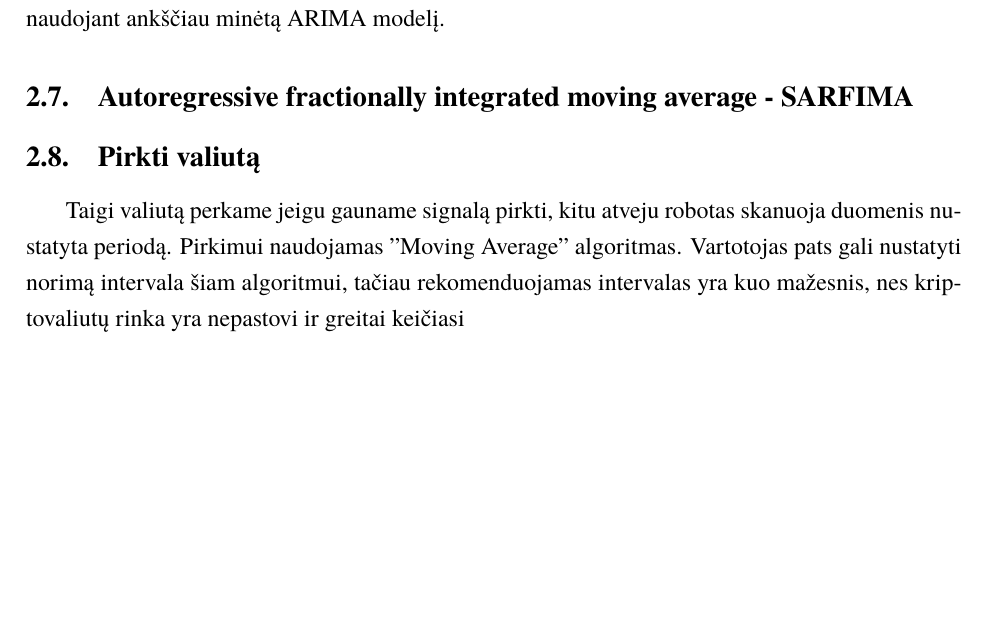
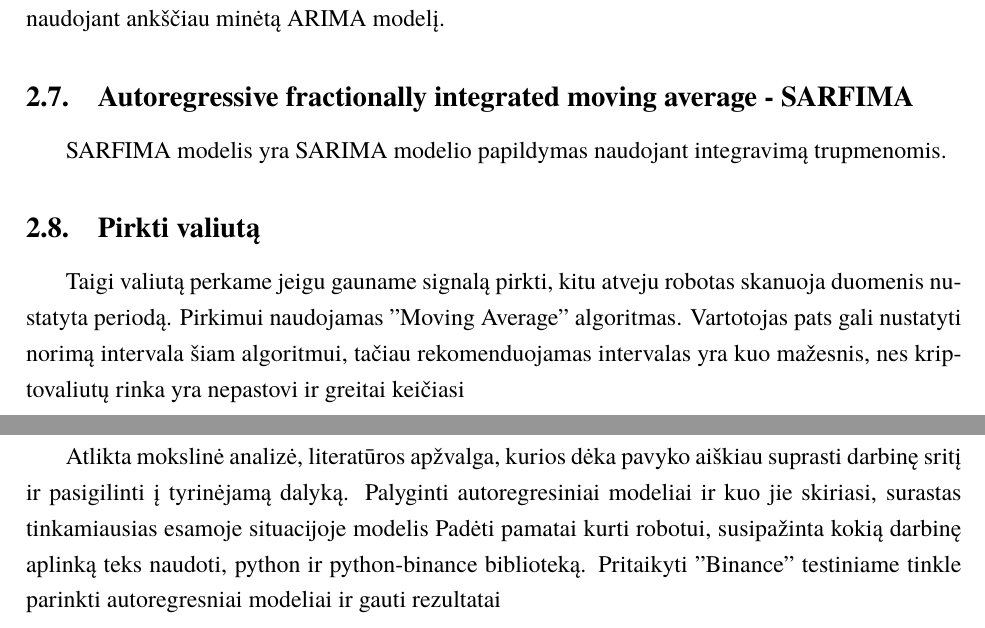
Before and after one commit to borada-bit/kursinis, a LaTeX document (kursinis.tex): part of page 8 of 12 before the commit and two parts of pages 8 and 9 of 13 after it, the two joined at a grey line, cut so that both start at the same text, the shorter picture padded with empty space. Compiled offline with XeLaTeX; a missing font is replaced by an installed copy or a similar font.

Commit message:
[ADD] results and correct some typos

```diff
--- a/kursinis.tex
+++ b/kursinis.tex
@@ -216,6 +217,7 @@ poilsis nuo pirkinių po šventinio laikotarpio. šis modelis pastebi panašius
 ankščiau minėtą ARIMA modelį.
 
 \subsection {Autoregressive fractionally integrated moving average - SARFIMA}
+SARFIMA modelis yra SARIMA modelio papildymas naudojant integravimą trupmenomis.
 
 \subsection{Pirkti valiutą}
 Taigi valiutą perkame jeigu gauname signalą pirkti, kitu atveju robotas skanuoja duomenis nustatyta periodą. Pirkimui naudojamas "Moving Average" algoritmas.
@@ -224,6 +226,13 @@ yra nepastovi ir greitai keičiasi
 
 % autoregression crypto currency predict
 %\subsection(Auto regressive - ABS)
+
+\section{Rezultatai}
+Atlikta mokslinė analizė, literatūros apžvalga, kurios dėka pavyko aiškiau suprasti darbinę sritį ir pasigilinti į
+tyrinėjamą dalyką.
+Palyginti autoregresiniai modeliai ir kuo jie skiriasi, surastas tinkamiausias esamoje situacijoje modelis
+Padėti pamatai kurti robotui, susipažinta kokią darbinę aplinką teks naudoti, python ir python-binance biblioteką.
+Pritaikyti "Binance" testiniame tinkle parinkti autoregresniai modeliai ir gauti rezultatai
 
 \sectionnonum{Išvados}
 Taigi matome, jog galima kurti robotą kuris prekiauja remiantis autoregresiniais modeliais.
```
Also changed, not shown: kursinis.tex (3 more changed lines).
